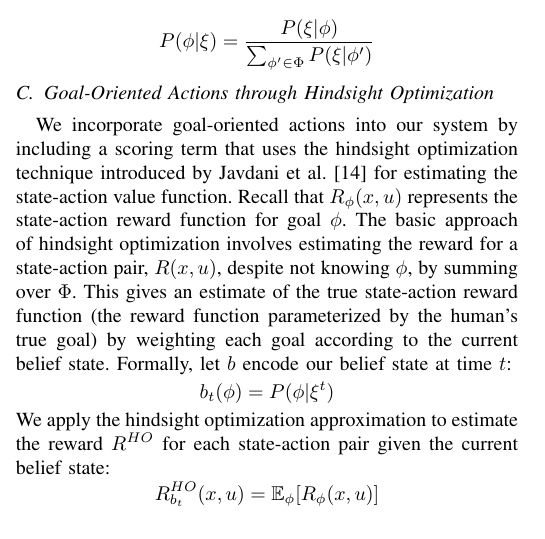
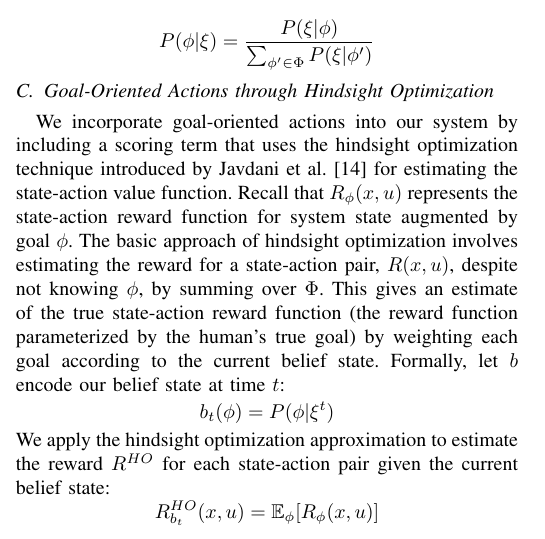
Before and after one commit to cu-ironlab/SharedAutonomyStudyPaper, a LaTeX paper (camera_ready.tex): part of one column of page 3 of 9, cut so that both start at the same text. Compiled offline with pdfLaTeX; a missing font is replaced by an installed copy or a similar font; a LaTeX package or settings file that is missing is left out.

Commit message:
added further clarifications in Section III. C. to explain notation

```diff
--- a/camera_ready.tex
+++ b/camera_ready.tex
@@ -132,7 +132,7 @@ P(\phi|\xi) = \frac{P(\xi|\phi)}{\sum_{\phi' \in \Phi}P(\xi|\phi')}
 
 \subsection{Goal-Oriented Actions through Hindsight Optimization}
 
-We incorporate goal-oriented actions into our system by including a scoring term that uses the hindsight optimization technique introduced by \citet{javdani2015shared} for estimating the state-action value function. Recall that $R_\phi(x, u)$ represents the state-action reward function for goal $\phi$. The basic approach of hindsight optimization involves estimating the reward for a state-action pair, $R(x, u)$, despite not knowing $\phi$, by summing over $\Phi$. This gives an estimate of the true state-action reward function (the reward function parameterized by the human's true goal) by weighting each goal according to the current belief state. Formally, let $b$ encode our belief state at time $t$:
+We incorporate goal-oriented actions into our system by including a scoring term that uses the hindsight optimization technique introduced by \citet{javdani2015shared} for estimating the state-action value function. Recall that $R_\phi(x, u)$ represents the state-action reward function for system state augmented by goal $\phi$. The basic approach of hindsight optimization involves estimating the reward for a state-action pair, $R(x, u)$, despite not knowing $\phi$, by summing over $\Phi$. This gives an estimate of the true state-action reward function (the reward function parameterized by the human's true goal) by weighting each goal according to the current belief state. Formally, let $b$ encode our belief state at time $t$:
 \[
 b_t(\phi) = P(\phi|\xi^t)
 \]
```
